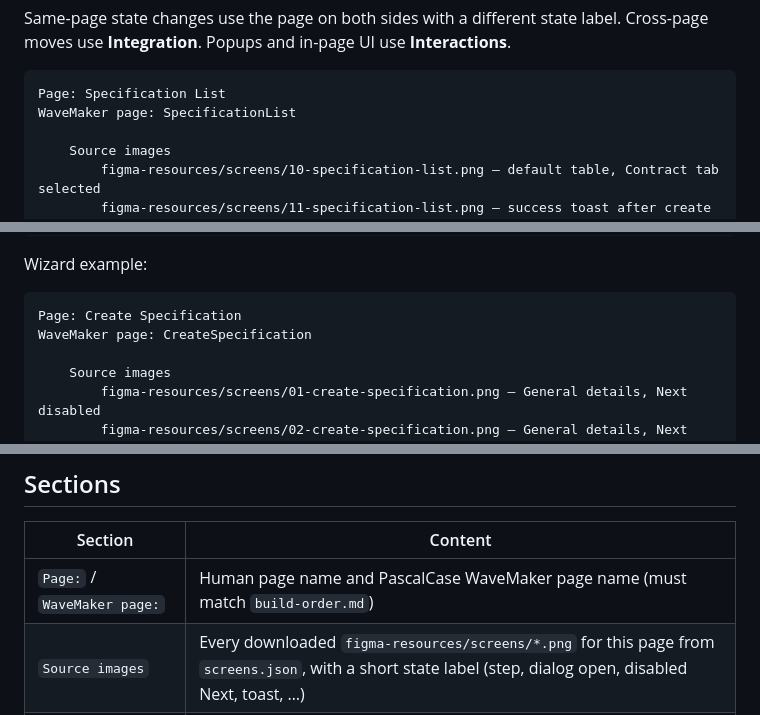
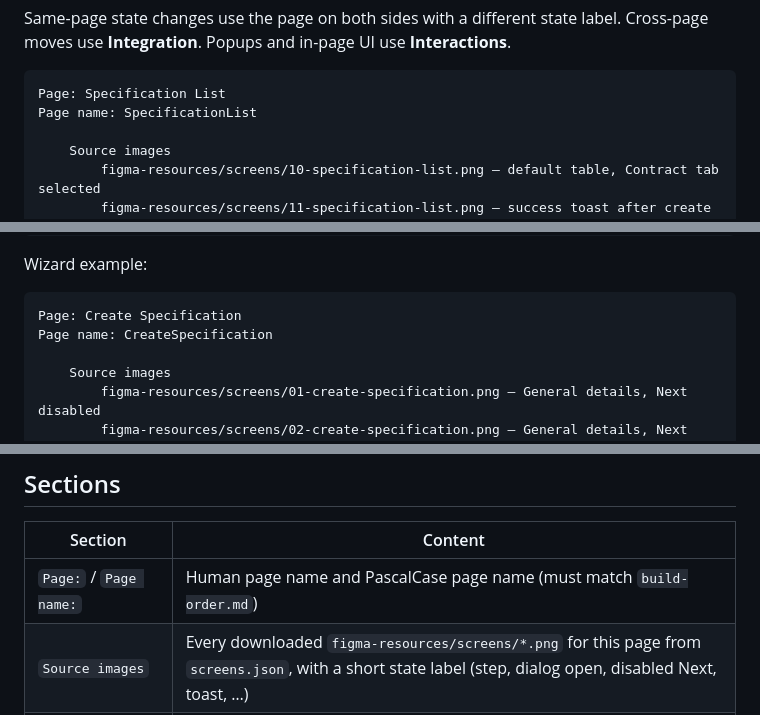
Before and after one commit to OmneWave/spec-kit-figma-starter, a Markdown page: figma-images-to-spec/write-spec/FORMAT-page-spec.md, 3 parts joined by grey strips. Rendered like a GitHub page.

````diff
--- a/figma-images-to-spec/write-spec/FORMAT-page-spec.md
+++ b/figma-images-to-spec/write-spec/FORMAT-page-spec.md
@@ -21,7 +21,7 @@ Same-page state changes use the page on both sides with a different state label.
 
 ```text
 Page: Specification List
-WaveMaker page: SpecificationList
+Page name: SpecificationList
 
 	Source images
 		figma-resources/screens/10-specification-list.png — default table, Contract tab selected
@@ -64,7 +64,7 @@ Wizard example:
 
 ```text
 Page: Create Specification
-WaveMaker page: CreateSpecification
+Page name: CreateSpecification
 
 	Source images
 		figma-resources/screens/01-create-specification.png — General details, Next disabled
@@ -104,7 +104,7 @@ WaveMaker page: CreateSpecification
 
 | Section | Content |
 |---------|---------|
-| `Page:` / `WaveMaker page:` | Human page name and PascalCase WaveMaker page name (must match `build-order.md`) |
+| `Page:` / `Page name:` | Human page name and PascalCase page name (must match `build-order.md`) |
 | `Source images` | Every downloaded `figma-resources/screens/*.png` for this page from `screens.json`, with a short state label (step, dialog open, disabled Next, toast, …) |
 | `Layout` | Static UI — chrome, tables, forms, wizard steps (`Step1:`, `Step2:`, …), disabled/enabled states |
 | `Dialog: <name>` | Popup layout (under `Layout` or as sibling blocks before `Interactions`) |
````
Also changed, not shown: figma-images-to-spec/write-spec/FORMAT-build-order.md (+5 -5 lines), figma-images-to-spec/write-spec/SKILL.md (+6 -6 lines).
